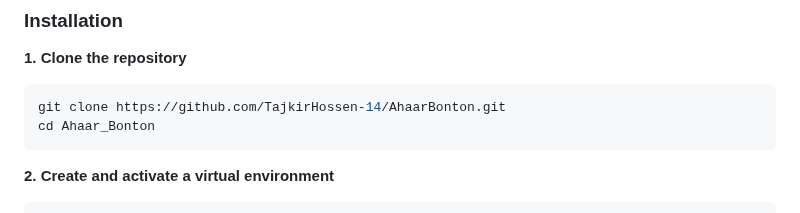
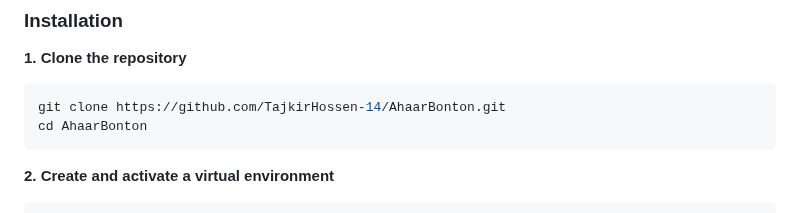
Before and after one commit to TajkirHossen-14/AhaarBonton, a Markdown page: README.md, the part around the change. GitHub-like rendering.

````diff
--- a/README.md
+++ b/README.md
@@ -246,7 +246,7 @@ AhaarBonton/
 **1. Clone the repository**
 ```bash
 git clone https://github.com/TajkirHossen-14/AhaarBonton.git
-cd Ahaar_Bonton
+cd AhaarBonton
 ```
 
 **2. Create and activate a virtual environment**
````
